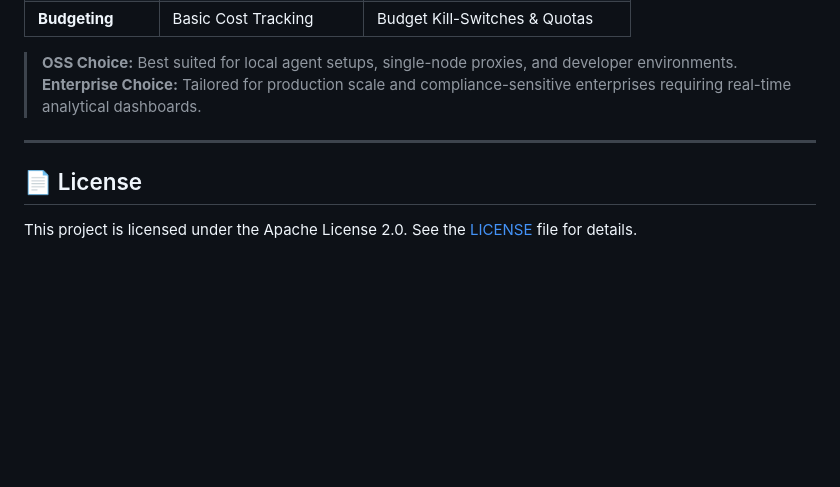
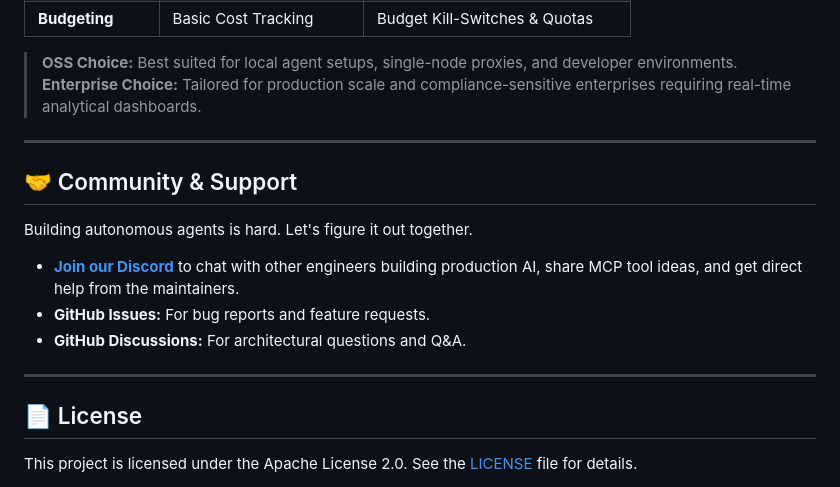
Before and after one commit to kryneth-admin/kryneth-oss, a Markdown page: README.md, the part around one of its changes. Rendered like a GitHub page; blank space fills up the shorter version.

```diff
--- a/README.md
+++ b/README.md
@@ -275,6 +284,16 @@ Kryneth uses a strict open-core model. Users don't buy infrastructure components
 
 ---
 
+## 🤝 Community & Support
+
+Building autonomous agents is hard. Let's figure it out together.
+
+* **[Join our Discord](https://discord.gg/uurgj9fMy8)** to chat with other engineers building production AI, share MCP tool ideas, and get direct help from the maintainers.
+* **GitHub Issues:** For bug reports and feature requests.
+* **GitHub Discussions:** For architectural questions and Q&A.
+
+---
+
 ## 📄 License
 
 This project is licensed under the Apache License 2.0. See the [LICENSE](LICENSE) file for details.
```
Also changed, not shown: other parts of README.md (+12 -3 lines), SECURITY.md (added, +46 -0 lines), docs/ARCHITECTURE.md (+4 -4 lines).
